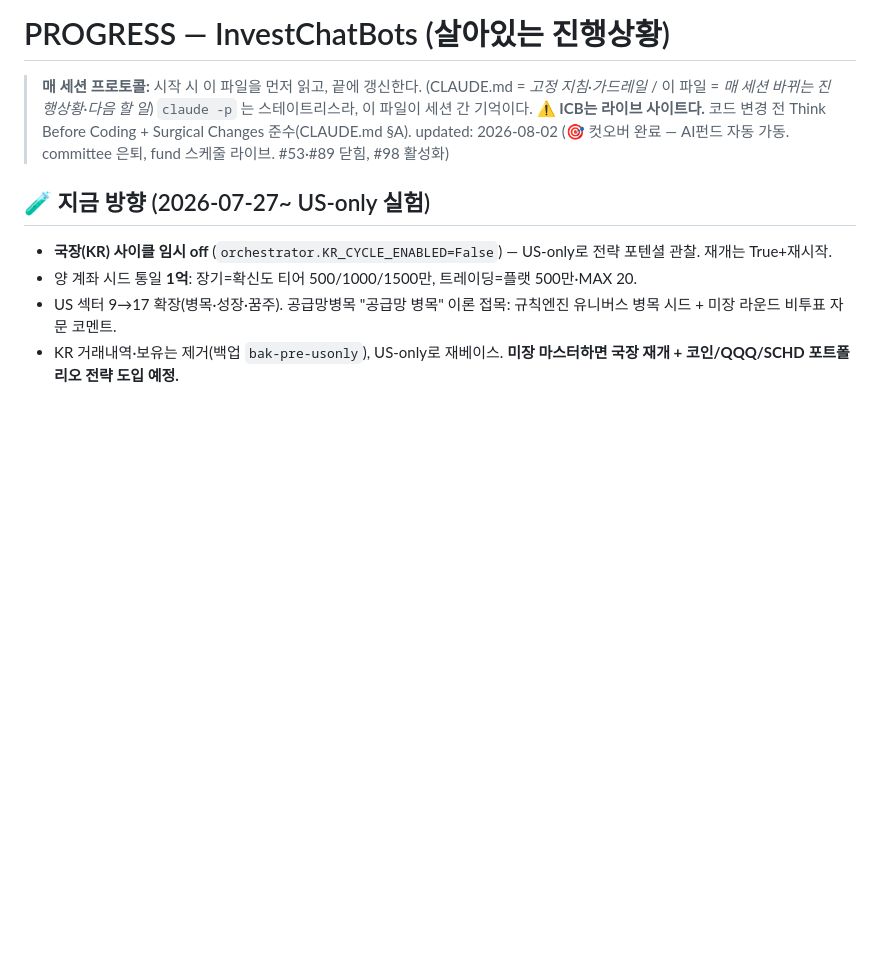
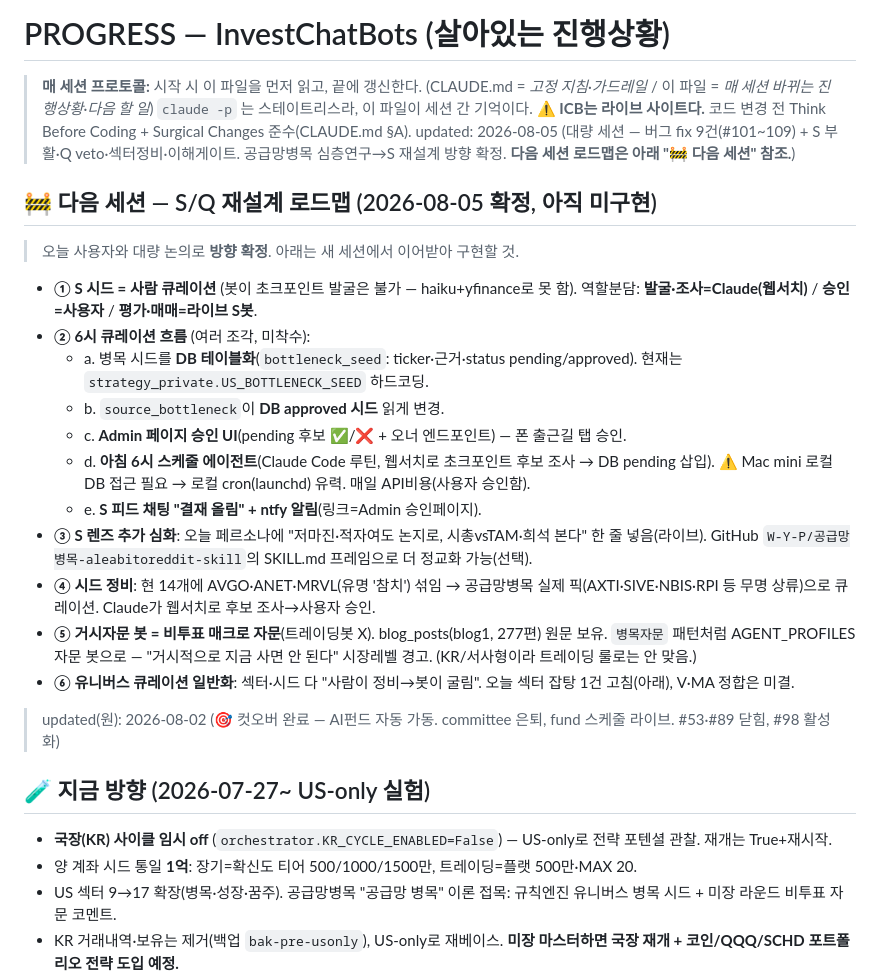
Before and after one commit to 0921sean/InvestChatBots, a Markdown page: PROGRESS.md, the part around one of its changes. Drawn GitHub-style; blank space fills up the shorter version.

Commit message:
[Docs/#98] 2026-08-05 세션 로그 + S/Q 재설계 로드맵(다음 세션용)
Co-Authored-By: Claude Opus 4.8 (1M context) <noreply@anthropic.com>
Claude-Session: https://claude.ai/code/session_01U6zjF6UatAmCEpoKKwb9Lt

```diff
--- a/PROGRESS.md
+++ b/PROGRESS.md
@@ -4,7 +4,23 @@
 > (CLAUDE.md = *고정 지침·가드레일* / 이 파일 = *매 세션 바뀌는 진행상황·다음 할 일*)
 > `claude -p` 는 스테이트리스라, 이 파일이 세션 간 기억이다.
 > ⚠️ **ICB는 라이브 사이트다.** 코드 변경 전 Think Before Coding + Surgical Changes 준수(CLAUDE.md §A).
-> updated: 2026-08-02 (🎯 컷오버 완료 — AI펀드 자동 가동. committee 은퇴, fund 스케줄 라이브. #53·#89 닫힘, #98 활성화)
+> updated: 2026-08-05 (대량 세션 — 버그 fix 9건(#101~109) + S 부활·Q veto·섹터정비·이해게이트. 공급망병목 심층연구→S 재설계 방향 확정. **다음 세션 로드맵은 아래 "🚧 다음 세션" 참조.**)
+
+## 🚧 다음 세션 — S/Q 재설계 로드맵 (2026-08-05 확정, 아직 미구현)
+> 오늘 사용자와 대량 논의로 **방향 확정**. 아래는 새 세션에서 이어받아 구현할 것.
+- **① S 시드 = 사람 큐레이션** (봇이 초크포인트 발굴은 불가 — haiku+yfinance로 못 함). 역할분담: **발굴·조사=Claude(웹서치)** / **승인=사용자** / **평가·매매=라이브 S봇**.
+- **② 6시 큐레이션 흐름** (여러 조각, 미착수):
+  - a. 병목 시드를 **DB 테이블화**(`bottleneck_seed`: ticker·근거·status pending/approved). 현재는 `strategy_private.US_BOTTLENECK_SEED` 하드코딩.
+  - b. `source_bottleneck`이 **DB approved 시드** 읽게 변경.
+  - c. **Admin 페이지 승인 UI**(pending 후보 ✅/❌ + 오너 엔드포인트) — 폰 출근길 탭 승인.
+  - d. **아침 6시 스케줄 에이전트**(Claude Code 루틴, 웹서치로 초크포인트 후보 조사 → DB pending 삽입). ⚠️ Mac mini 로컬 DB 접근 필요 → 로컬 cron(launchd) 유력. 매일 API비용(사용자 승인함).
+  - e. **S 피드 채팅 "결재 올림" + ntfy 알림**(링크=Admin 승인페이지).
+- **③ S 렌즈 추가 심화**: 오늘 페르소나에 "저마진·적자여도 논지로, 시총vsTAM·희석 본다" 한 줄 넣음(라이브). GitHub `W-Y-P/공급망병목-aleabitoreddit-skill`의 SKILL.md 프레임으로 더 정교화 가능(선택).
+- **④ 시드 정비**: 현 14개에 AVGO·ANET·MRVL(유명 '참치') 섞임 → 공급망병목 실제 픽(AXTI·SIVE·NBIS·RPI 등 무명 상류)으로 큐레이션. Claude가 웹서치로 후보 조사→사용자 승인.
+- **⑤ 거시자문 봇 = 비투표 매크로 자문**(트레이딩봇 X). blog_posts(blog1, 277편) 원문 보유. `병목자문` 패턴처럼 AGENT_PROFILES 자문 봇으로 — "거시적으로 지금 사면 안 된다" 시장레벨 경고. (KR/서사형이라 트레이딩 룰로는 안 맞음.)
+- **⑥ 유니버스 큐레이션 일반화**: 섹터·시드 다 "사람이 정비→봇이 굴림". 오늘 섹터 잡탕 1건 고침(아래), V·MA 정합은 미결.
+
+> updated(원): 2026-08-02 (🎯 컷오버 완료 — AI펀드 자동 가동. committee 은퇴, fund 스케줄 라이브. #53·#89 닫힘, #98 활성화)
 
 ## 🧪 지금 방향 (2026-07-27~ US-only 실험)
 - **국장(KR) 사이클 임시 off** (`orchestrator.KR_CYCLE_ENABLED=False`) — US-only로 전략 포텐셜 관찰. 재개는 True+재시작.
```
Also changed, not shown: other parts of PROGRESS.md (+12 -0 lines).
